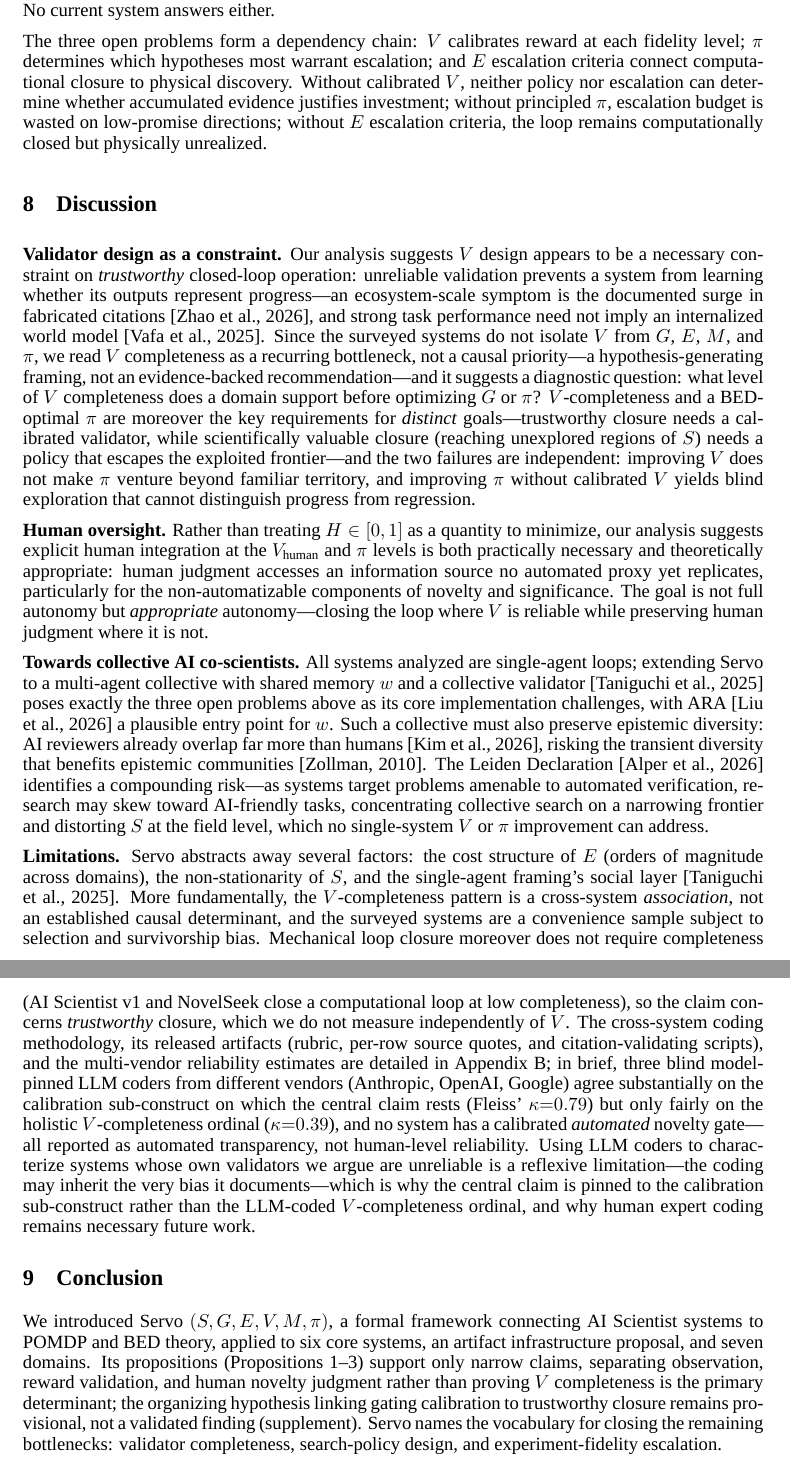
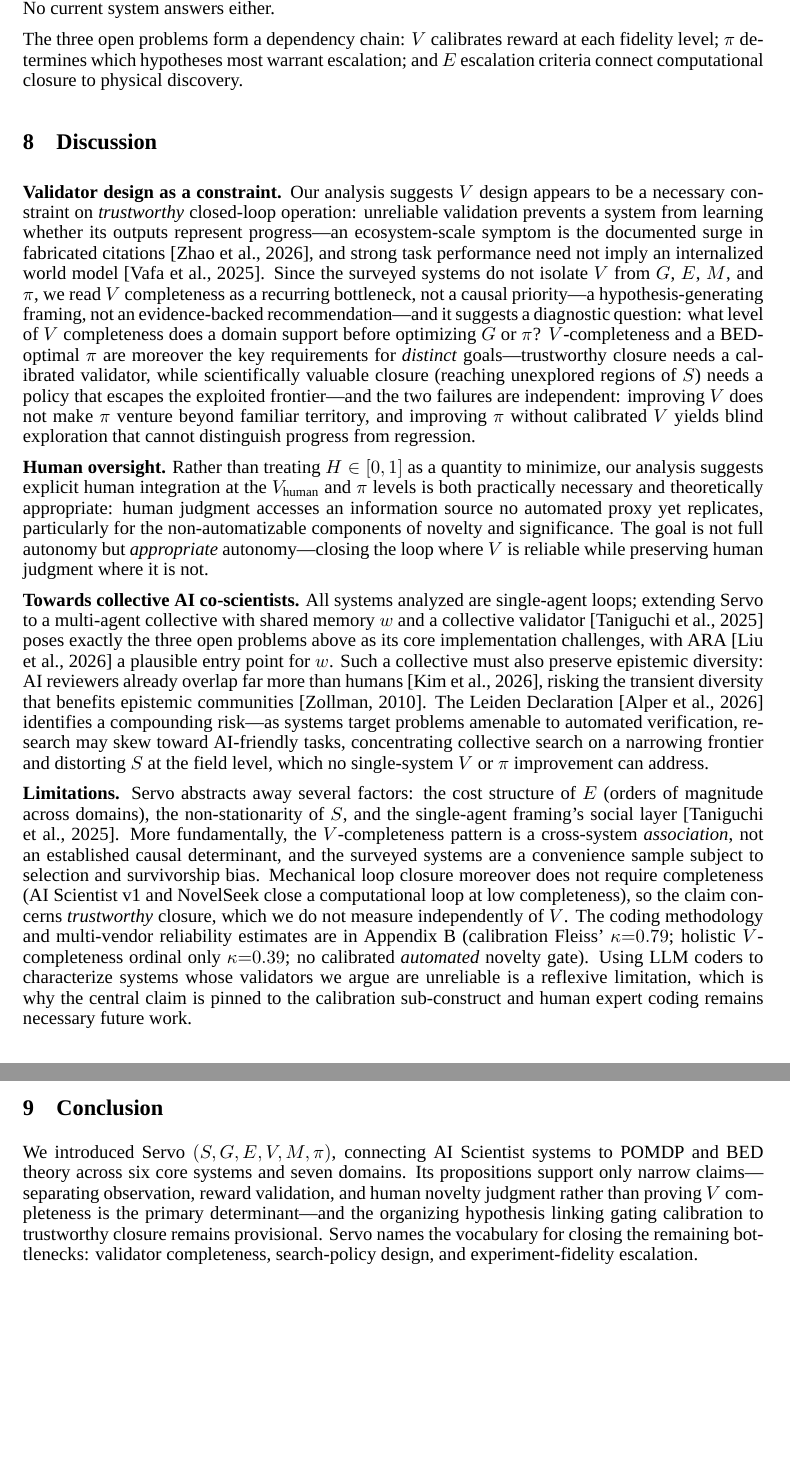
Before and after one commit to ysys143/servo-caisc2026, a LaTeX paper (submission/main.tex): two parts of pages 8 and 9 of 19, joined at a grey line, cut so that both start at the same text, the shorter picture padded with empty space. Compiled offline with XeLaTeX; a missing font is replaced by an installed copy or a similar font.

Commit message:
WIP(submission): tighten prose, mark V-completeness ordinal exploratory
- Condense POMDP tuple/Bayes exposition in Background to organizing formalism
- Drop redundant "without calibrated V" dependency-chain sentence in open problems
- Compress Limitations coding-methodology detail, deferring specifics to appendix
- Trim Conclusion to narrow-claim framing
- Add appendix note reading V-completeness ordinal as exploratory vs. vector-valued
- Rebuild main.pdf/main.aux (table 1 reflows to p.4)

```diff
--- a/submission/main.tex
+++ b/submission/main.tex
@@ -237,7 +237,7 @@ Recent autonomous ``self-driving'' laboratories bear directly on this gap but do
 
 The hard questions: how confident must computational evidence be before warranting physical escalation, and how should oracle calibration error (e.g., DFT approximation) inform the threshold? No current system answers either.
 
-\noindent The three open problems form a dependency chain: $V$ calibrates reward at each fidelity level; $\pi$ determines which hypotheses most warrant escalation; and $E$ escalation criteria connect computational closure to physical discovery. Without calibrated $V$, neither policy nor escalation can determine whether accumulated evidence justifies investment; without principled $\pi$, escalation budget is wasted on low-promise directions; without $E$ escalation criteria, the loop remains computationally closed but physically unrealized.
+\noindent The three open problems form a dependency chain: $V$ calibrates reward at each fidelity level; $\pi$ determines which hypotheses most warrant escalation; and $E$ escalation criteria connect computational closure to physical discovery.
 
 \section{Discussion}
 \label{sec:discussion}
@@ -248,12 +248,12 @@ The hard questions: how confident must computational evidence be before warranti
 
 \textbf{Towards collective AI co-scientists.} All systems analyzed are single-agent loops; extending \framework{} to a multi-agent collective with shared memory $w$ and a collective validator~\citep{taniguchi2024cpc} poses exactly the three open problems above as its core implementation challenges, with ARA~\citep{liu2026lasthuman} a plausible entry point for $w$. Such a collective must also preserve epistemic diversity: AI reviewers already overlap far more than humans~\citep{kim2026aireviewers}, risking the transient diversity that benefits epistemic communities~\citep{zollman2010epistemic}. The Leiden Declaration~\citep{leiden2026} identifies a compounding risk---as systems target problems amenable to automated verification, research may skew toward AI-friendly tasks, concentrating collective search on a narrowing frontier and distorting $S$ at the field level, which no single-system $V$ or $\pi$ improvement can address.
 
-\textbf{Limitations.} \framework{} abstracts away several factors: the cost structure of $E$ (orders of magnitude across domains), the non-stationarity of $S$, and the single-agent framing's social layer~\citep{taniguchi2024cpc}. More fundamentally, the $V$-completeness pattern is a cross-system \emph{association}, not an established causal determinant, and the surveyed systems are a convenience sample subject to selection and survivorship bias. Mechanical loop closure moreover does not require completeness (AI Scientist v1 and NovelSeek close a computational loop at low completeness), so the claim concerns \emph{trustworthy} closure, which we do not measure independently of $V$. The cross-system coding methodology, its released artifacts (rubric, per-row source quotes, and citation-validating scripts), and the multi-vendor reliability estimates are detailed in Appendix~\ref{app:coding}; in brief, three blind model-pinned LLM coders from different vendors (Anthropic, OpenAI, Google) agree substantially on the calibration sub-construct on which the central claim rests (Fleiss' $\kappa{=}0.79$) but only fairly on the holistic $V$-completeness ordinal ($\kappa{=}0.39$), and no system has a calibrated \emph{automated} novelty gate---all reported as automated transparency, not human-level reliability. Using LLM coders to characterize systems whose own validators we argue are unreliable is a reflexive limitation---the coding may inherit the very bias it documents---which is why the central claim is pinned to the calibration sub-construct rather than the LLM-coded $V$-completeness ordinal, and why human expert coding remains necessary future work.
+\textbf{Limitations.} \framework{} abstracts away several factors: the cost structure of $E$ (orders of magnitude across domains), the non-stationarity of $S$, and the single-agent framing's social layer~\citep{taniguchi2024cpc}. More fundamentally, the $V$-completeness pattern is a cross-system \emph{association}, not an established causal determinant, and the surveyed systems are a convenience sample subject to selection and survivorship bias. Mechanical loop closure moreover does not require completeness (AI Scientist v1 and NovelSeek close a computational loop at low completeness), so the claim concerns \emph{trustworthy} closure, which we do not measure independently of $V$. The coding methodology and multi-vendor reliability estimates are in Appendix~\ref{app:coding} (calibration Fleiss' $\kappa{=}0.79$; holistic $V$-completeness ordinal only $\kappa{=}0.39$; no calibrated \emph{automated} novelty gate). Using LLM coders to characterize systems whose validators we argue are unreliable is a reflexive limitation, which is why the central claim is pinned to the calibration sub-construct and human expert coding remains necessary future work.
 
 \section{Conclusion}
 \label{sec:conclusion}
 
-We introduced \framework{} \sgmvpi{}, a formal framework connecting AI Scientist systems to POMDP and BED theory, applied to six core systems, an artifact infrastructure proposal, and seven domains. Its propositions (Propositions~\ref{prop:suff}--\ref{prop:novelty}) support only narrow claims, separating observation, reward validation, and human novelty judgment rather than proving $V$ completeness is the primary determinant; the organizing hypothesis linking gating calibration to trustworthy closure remains provisional, not a validated finding (supplement). \framework{} names the vocabulary for closing the remaining bottlenecks: validator completeness, search-policy design, and experiment-fidelity escalation.
+We introduced \framework{} \sgmvpi{}, connecting AI Scientist systems to POMDP and BED theory across six core systems and seven domains. Its propositions support only narrow claims---separating observation, reward validation, and human novelty judgment rather than proving $V$ completeness is the primary determinant---and the organizing hypothesis linking gating calibration to trustworthy closure remains provisional. \framework{} names the vocabulary for closing the remaining bottlenecks: validator completeness, search-policy design, and experiment-fidelity escalation.
 
 \bibliographystyle{abbrvnat}
 \bibliography{references}
```
Also changed, not shown: submission/main.pdf, submission/main.tex (4 more changed lines), 1 other file.
